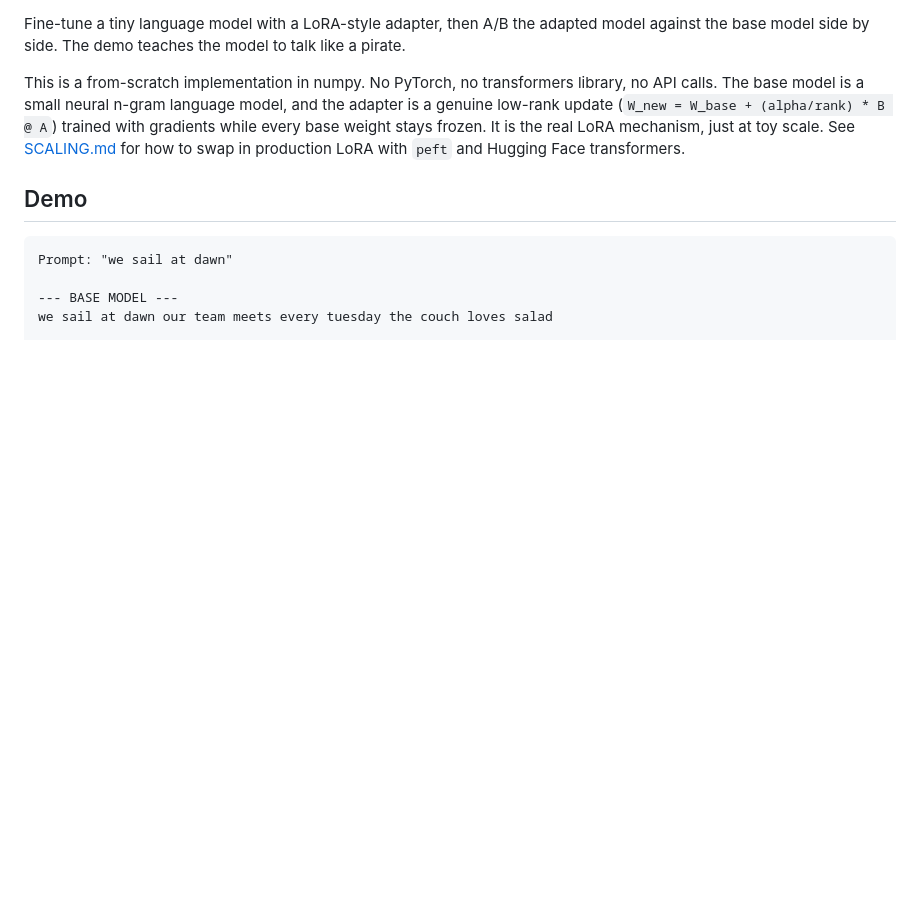
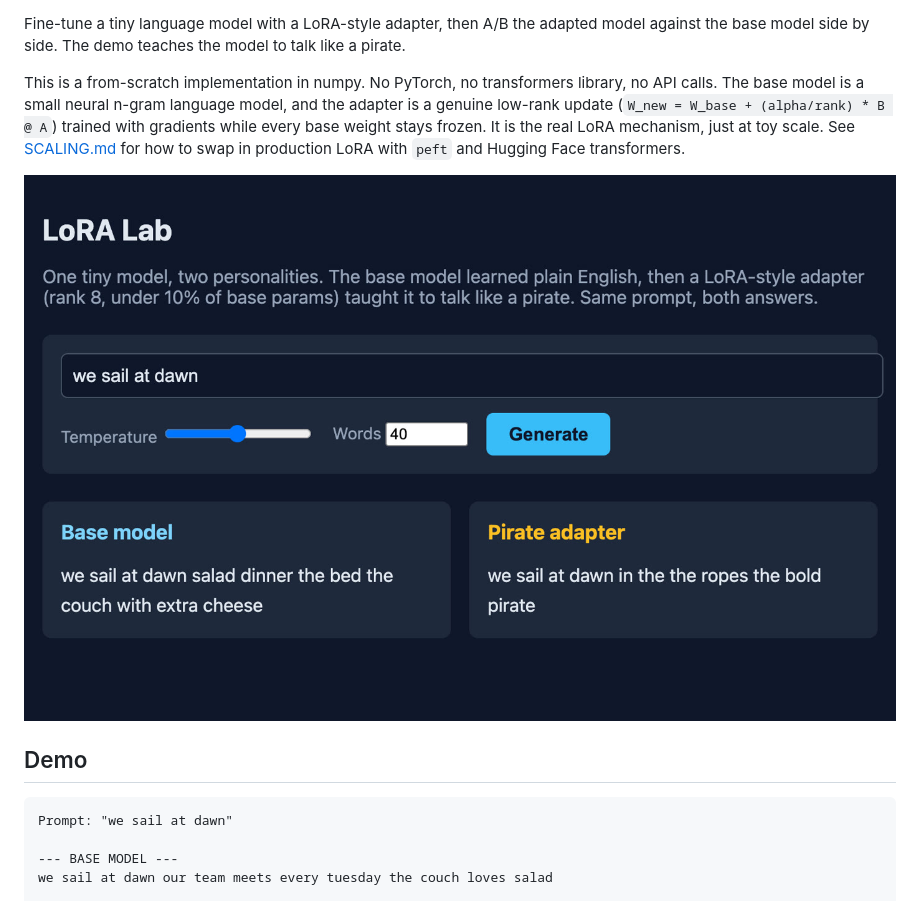
Before and after one commit to otawfik/lora-lab, a Markdown page: README.md, the part around one of its changes. Drawn GitHub-style; pictures changed too: screenshots/app.jpg (added); blank space fills up the shorter version.

```diff
--- a/README.md
+++ b/README.md
@@ -11,6 +13,8 @@ n-gram language model, and the adapter is a genuine low-rank update
 every base weight stays frozen. It is the real LoRA mechanism, just at
 toy scale. See [SCALING.md](SCALING.md) for how to swap in production
 LoRA with `peft` and Hugging Face transformers.
+
+![LoRA Lab: the same prompt through the base model and the pirate adapter, side by side](screenshots/app.jpg)
 
 ## Demo
 
```
Also changed, not shown: other parts of README.md (+2 -0 lines), 2 other files.
